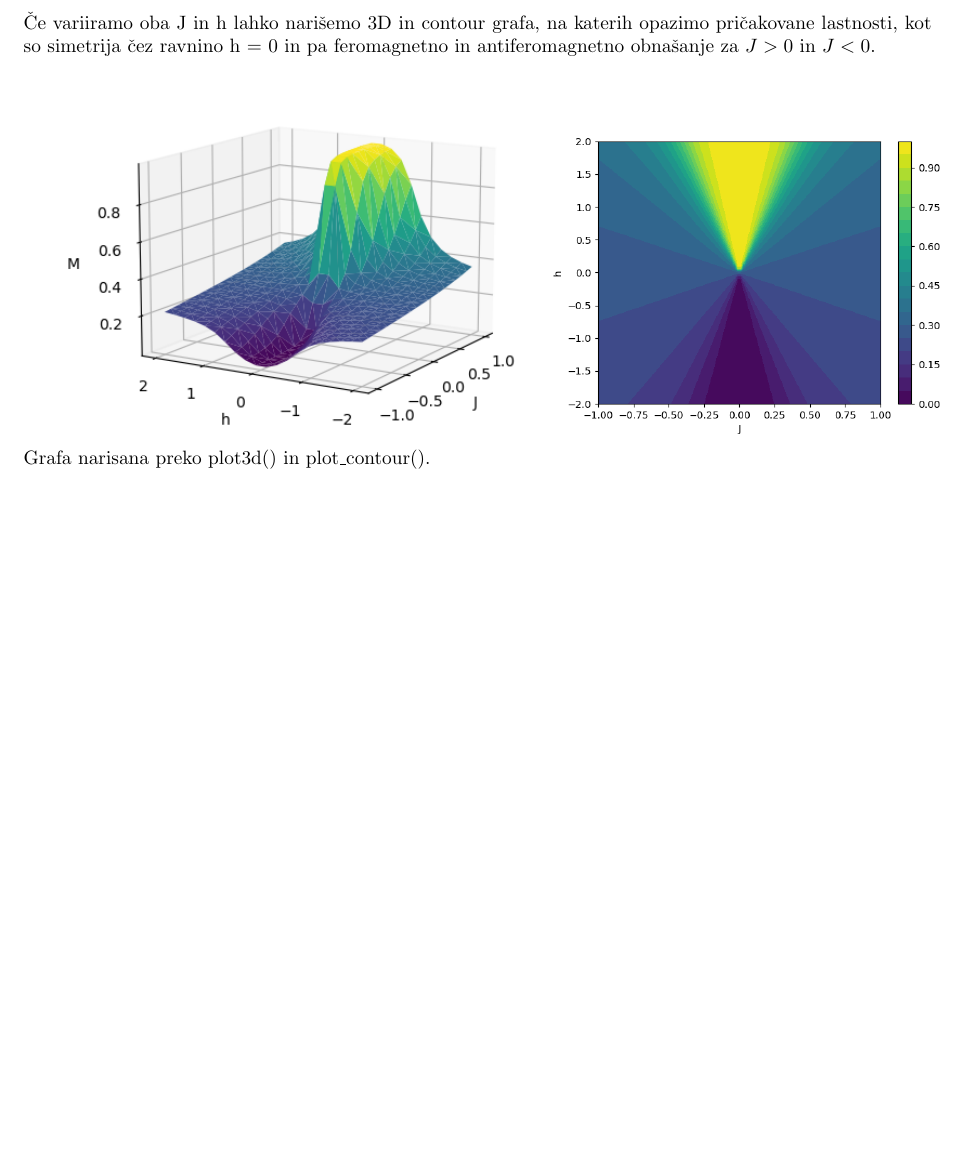
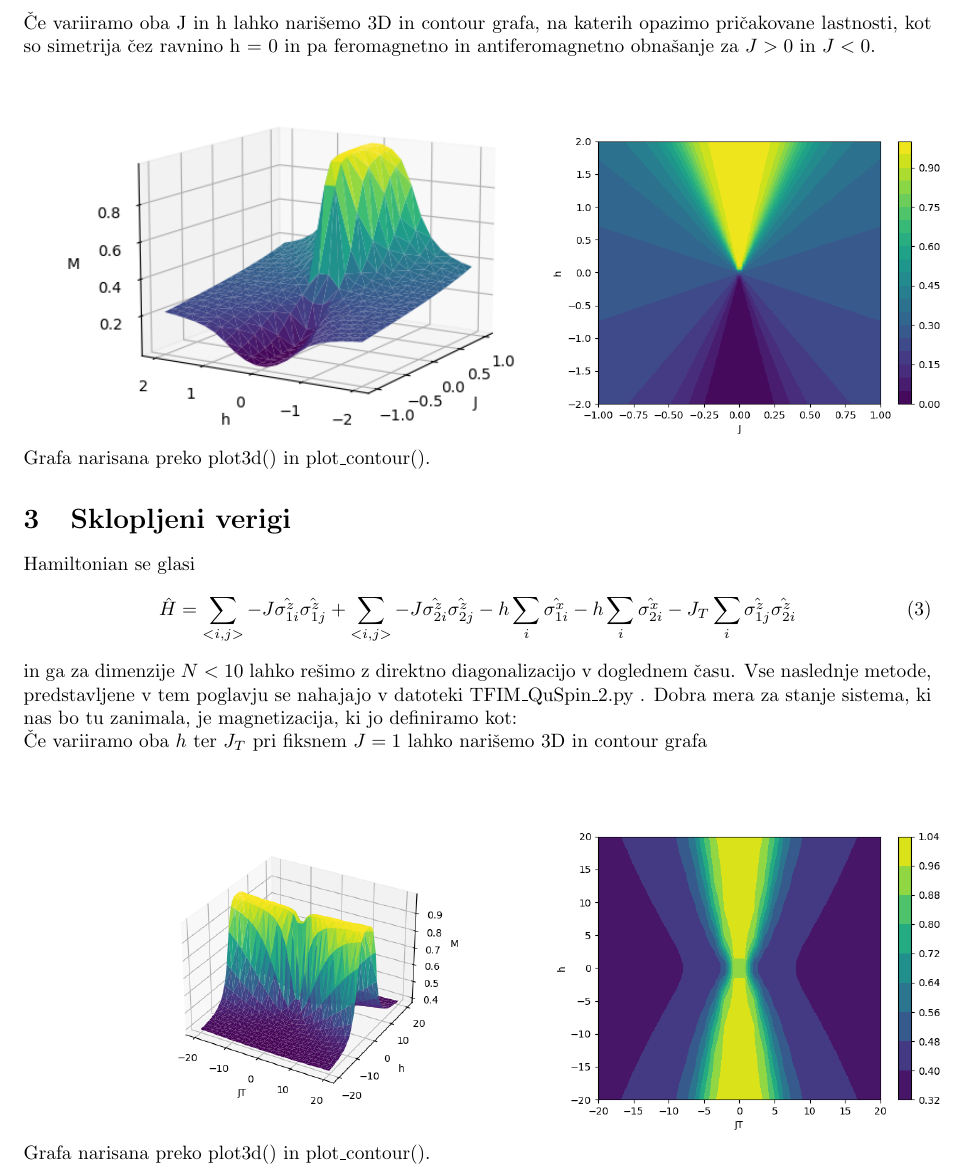
Before and after one commit to konj5/QuSpin_repository, a LaTeX document (Latex/TFIM.tex): part of page 2 of 2, cut so that both start at the same text, the shorter picture padded with empty space. Compiled offline with pdfLaTeX.

Commit message:
Update latex

```diff
--- a/Latex/TFIM.tex
+++ b/Latex/TFIM.tex
@@ -45,4 +45,21 @@ in ga za dimenzije $N < 10$ lahko rešimo z direktno diagonalizacijo v doglednem
 Grafa narisana preko plot3d() in plot\_contour().
 
 
+\section{Sklopljeni verigi}
+Hamiltonian se glasi
+\begin{equation}
+    \hat{H} = \sum_{< i,j >} -J \hat{\sigma_{1i}^z} \hat{\sigma_{1j}^z} + \sum_{< i,j >} -J \hat{\sigma_{2i}^z} \hat{\sigma_{2j}^z} - h\sum_i \hat{\sigma_{1i}^x}- h\sum_i \hat{\sigma_{2i}^x} - J_T \sum_i \hat{\sigma_{1j}^z} \hat{\sigma_{2i}^z}
+\end{equation}
+in ga za dimenzije $N < 10$ lahko rešimo z direktno diagonalizacijo v doglednem času. Vse naslednje metode, predstavljene v tem poglavju se nahajajo v datoteki TFIM\_QuSpin\_2.py . Dobra mera za stanje sistema, ki nas bo tu zanimala, je magnetizacija, ki jo definiramo kot:
+
+\noindent Če variiramo oba $h$ ter $J_T$ pri fiksnem $J = 1$ lahko narišemo 3D in contour grafa\\\\
+
+\begin{tabular}{c c}
+     \includegraphics[width = .5 \linewidth]{2TFIM1.png}
+     &
+     \includegraphics[width = .5 \linewidth]{2TFIM2.png}\\
+\end{tabular}
+Grafa narisana preko plot3d() in plot\_contour().
+
+
 \end{document}
```
Also changed, not shown: Latex/2TFIM1.png (added), Latex/2TFIM2.png (added), TFIM.pdf (added), Latex/TFIM.tex (2 more changed lines), 1 other file.
